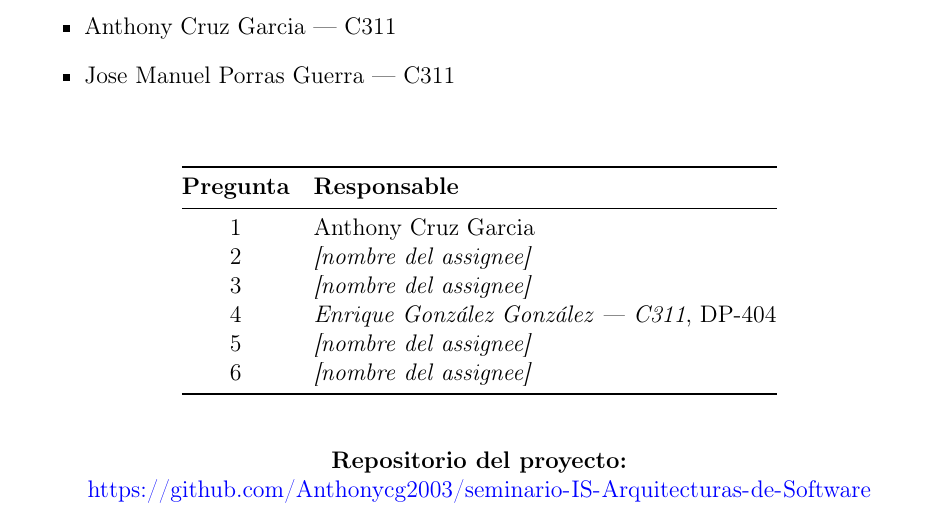
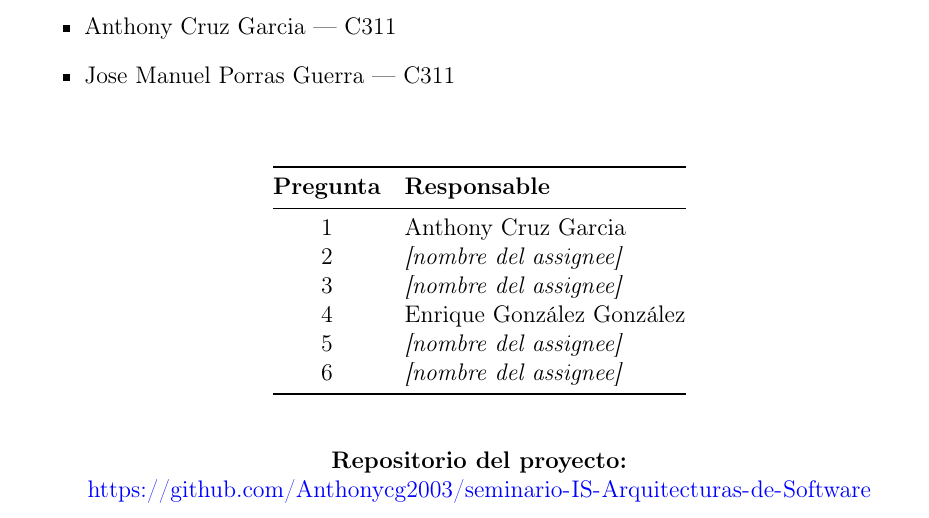
Before and after one commit to Anthonycg2003/seminario-IS-Arquitecturas-de-Software, a LaTeX document (latex/main.tex, which reads latex/sections/00-portada.tex): part of page 1 of 15, cut so that both start at the same text. Compiled offline with pdfLaTeX.

Commit message:
fix(latex): corregir formato de nombre en tabla de asignaciones

```diff
--- a/latex/sections/00-portada.tex
+++ b/latex/sections/00-portada.tex
@@ -27,7 +27,7 @@
       1 & Anthony Cruz Garcia \\
       2 & \textit{[nombre del assignee]} \\
       3 & \textit{[nombre del assignee]} \\
-      4 & \textit{\IntegranteUno}, DP-404 \\
+      4 & Enrique González González  \\
       5 & \textit{[nombre del assignee]} \\
       6 & \textit{[nombre del assignee]} \\
       \bottomrule
```
